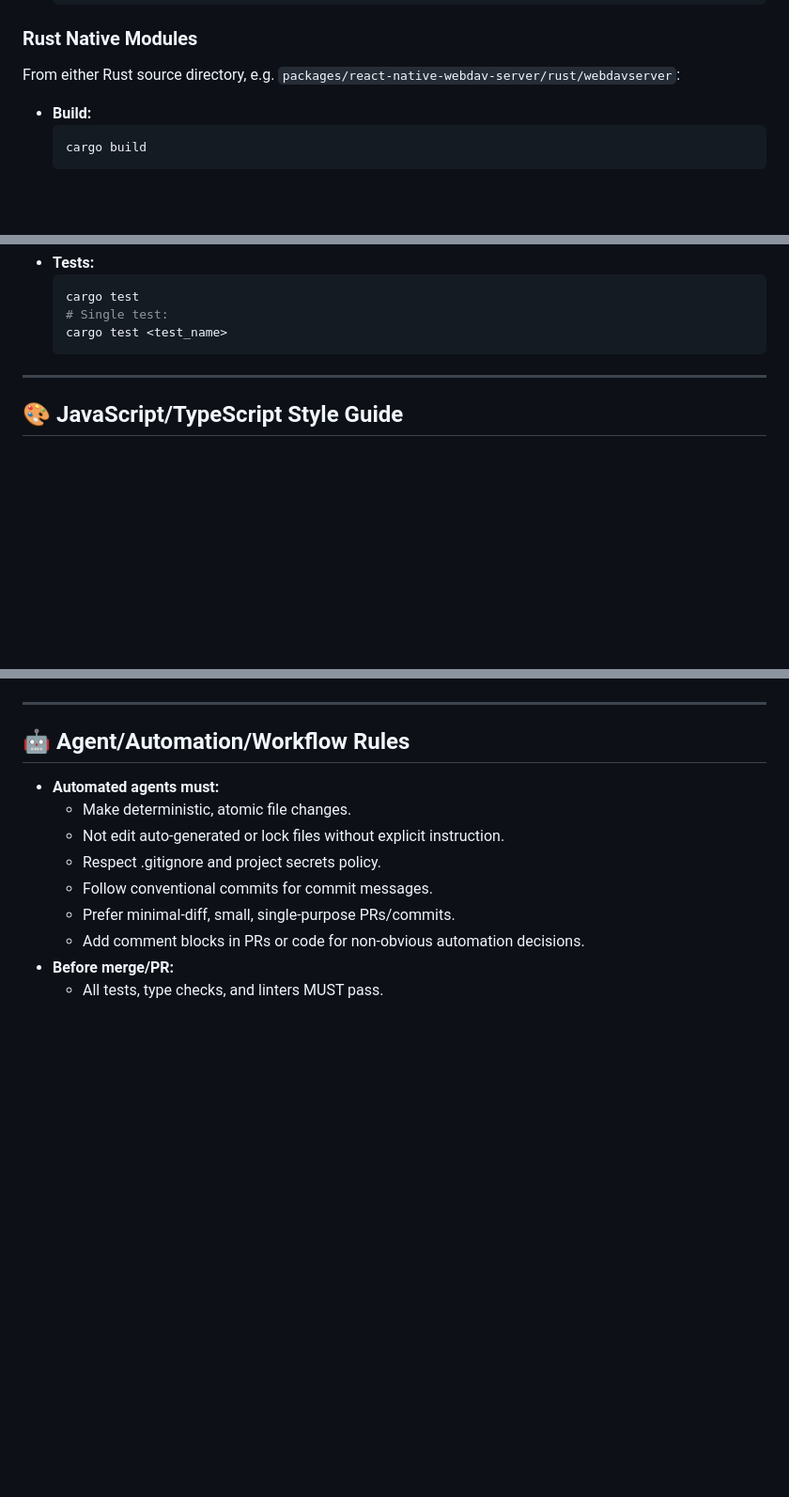
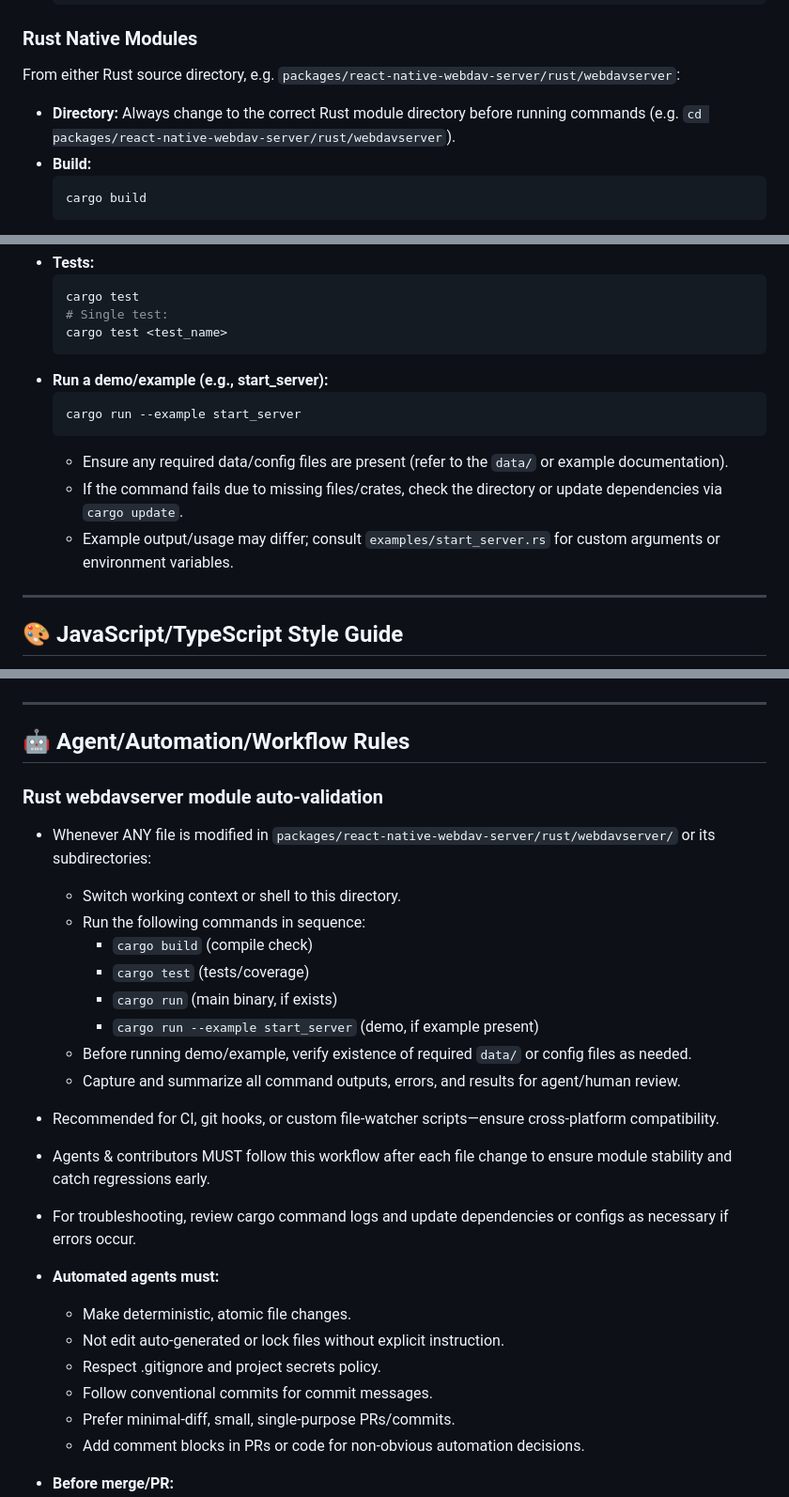
Before and after one commit to kiranps/fileshare, a Markdown page: AGENTS.md, 3 parts joined by grey strips. Shown at 94% size. Rendered like a GitHub page; blank space fills up the shorter version.

Commit message:
docs(rust): add webdavserver auto-validation workflow to AGENTS.md

````diff
--- a/AGENTS.md
+++ b/AGENTS.md
@@ -62,6 +62,7 @@ This guide is for both automated coding agents (Copilot, Cursor, LLM-based bots,
 
 ### Rust Native Modules
 From either Rust source directory, e.g. `packages/react-native-webdav-server/rust/webdavserver`:
+- **Directory:** Always change to the correct Rust module directory before running commands (e.g. `cd packages/react-native-webdav-server/rust/webdavserver`).
 - **Build:**
   ```sh
   cargo build
@@ -80,6 +81,14 @@ From either Rust source directory, e.g. `packages/react-native-webdav-server/rus
   # Single test:
   cargo test <test_name>
   ```
+- **Run a demo/example (e.g., start_server):**
+  ```sh
+  cargo run --example start_server
+  ```
+  - Ensure any required data/config files are present (refer to the `data/` or example documentation).
+  - If the command fails due to missing files/crates, check the directory or update dependencies via `cargo update`.
+  - Example output/usage may differ; consult `examples/start_server.rs` for custom arguments or environment variables.
+
 
 ---
 
@@ -136,6 +145,22 @@ From either Rust source directory, e.g. `packages/react-native-webdav-server/rus
 
 ## 🤖 Agent/Automation/Workflow Rules
 
+### Rust webdavserver module auto-validation
+
+- Whenever ANY file is modified in `packages/react-native-webdav-server/rust/webdavserver/` or its subdirectories:
+  - Switch working context or shell to this directory.
+  - Run the following commands in sequence:
+      - `cargo build` (compile check)
+      - `cargo test` (tests/coverage)
+      - `cargo run` (main binary, if exists)
+      - `cargo run --example start_server` (demo, if example present)
+  - Before running demo/example, verify existence of required `data/` or config files as needed.
+  - Capture and summarize all command outputs, errors, and results for agent/human review.
+- Recommended for CI, git hooks, or custom file-watcher scripts—ensure cross-platform compatibility.
+- Agents & contributors MUST follow this workflow after each file change to ensure module stability and catch regressions early.
+- For troubleshooting, review cargo command logs and update dependencies or configs as necessary if errors occur.
+
+
 - **Automated agents must:**
   - Make deterministic, atomic file changes.
   - Not edit auto-generated or lock files without explicit instruction.
````
